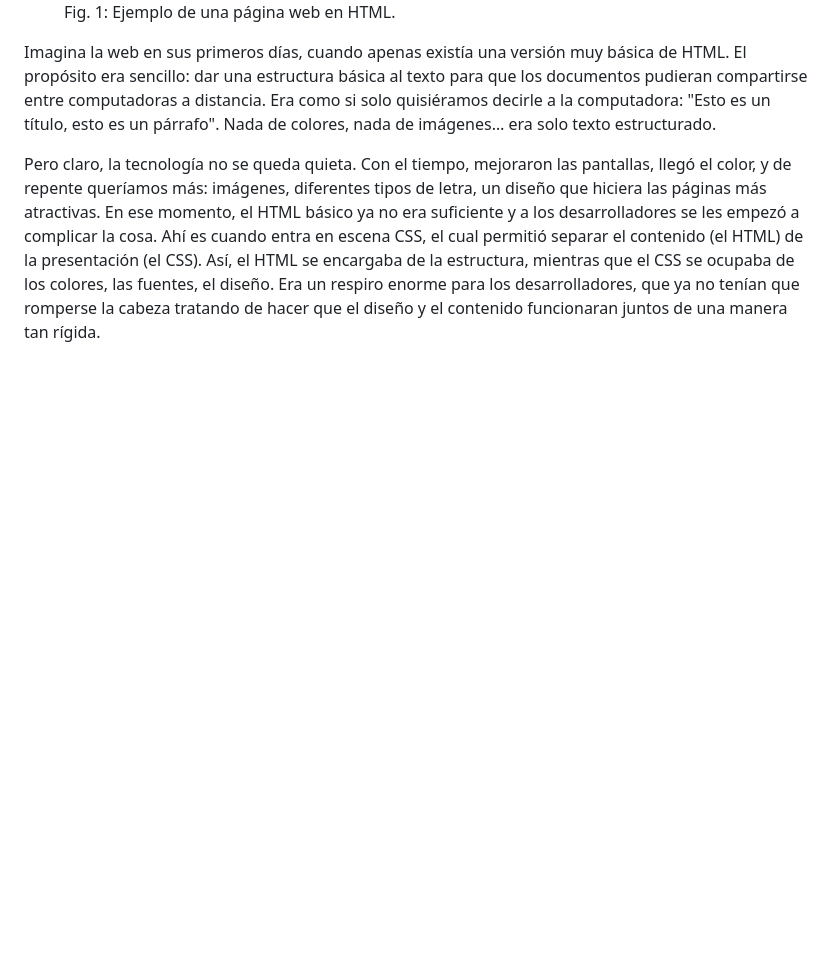
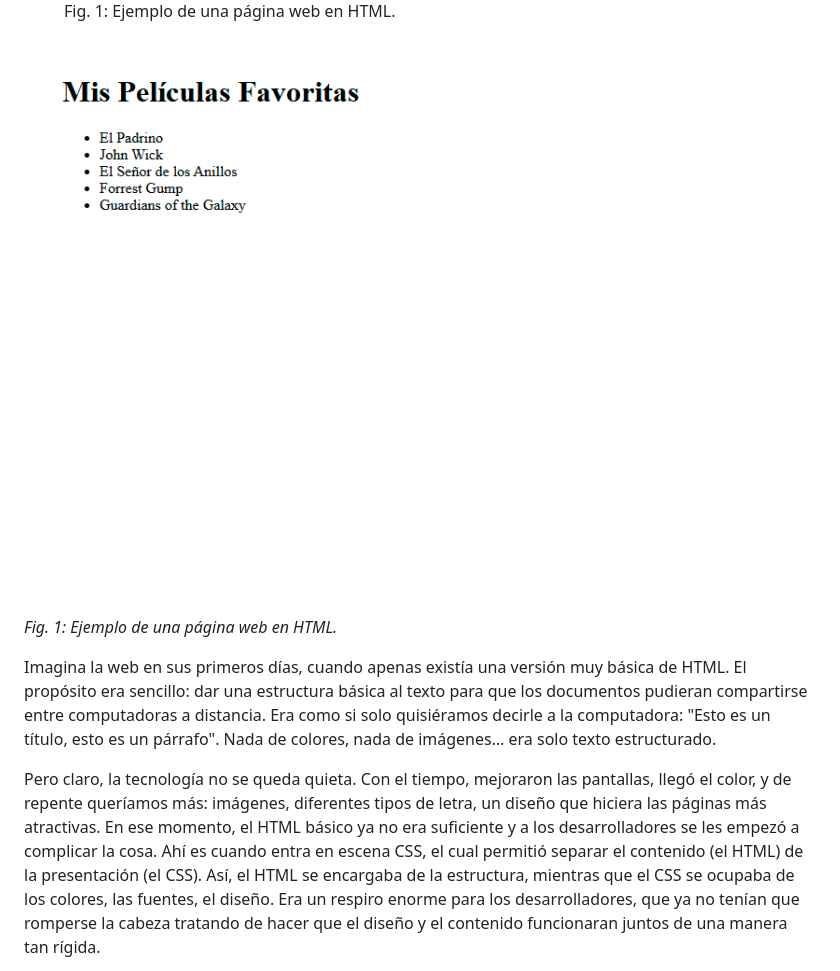
Before and after one commit to IngDanielSanchezSierra/Curso-de-HTML5-CSS3-y-JavaScript, a Markdown page: 002 - Evolución de la Web/README.md, the part around the change. GitHub-like rendering; blank space fills up the shorter version.

```diff
--- a/002 - Evolución de la Web/README.md
+++ b/002 - Evolución de la Web/README.md
@@ -34,6 +34,10 @@ Hoy vamos a hacer un pequeño viaje en el tiempo y ver cómo todo esto comenzó.
   <figcaption>Fig. 1: Ejemplo de una página web en HTML.</figcaption>
 </figure>
 
+![Fig. 1 - Ejemplo de una página web en HTML](media/Fig.%201%20-%20Ejemplo%20de%20una%20página%20web%20en%20HTML.png)
+
+*Fig. 1: Ejemplo de una página web en HTML.*
+
 Imagina la web en sus primeros días, cuando apenas existía una versión muy básica de HTML. El propósito era sencillo: dar una estructura básica al texto para que los documentos pudieran compartirse entre computadoras a distancia. Era como si solo quisiéramos decirle a la computadora: "Esto es un título, esto es un párrafo". Nada de colores, nada de imágenes… era solo texto estructurado.
 
 Pero claro, la tecnología no se queda quieta. Con el tiempo, mejoraron las pantallas, llegó el color, y de repente queríamos más: imágenes, diferentes tipos de letra, un diseño que hiciera las páginas más atractivas. En ese momento, el HTML básico ya no era suficiente y a los desarrolladores se les empezó a complicar la cosa. Ahí es cuando entra en escena CSS, el cual permitió separar el contenido (el HTML) de la presentación (el CSS). Así, el HTML se encargaba de la estructura, mientras que el CSS se ocupaba de los colores, las fuentes, el diseño. Era un respiro enorme para los desarrolladores, que ya no tenían que romperse la cabeza tratando de hacer que el diseño y el contenido funcionaran juntos de una manera tan rígida.
```
